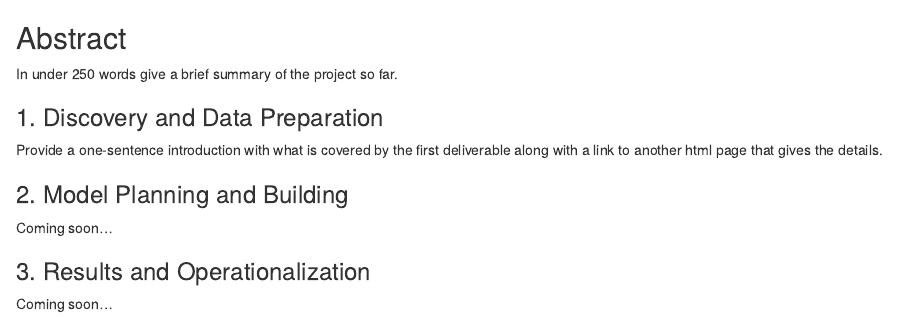
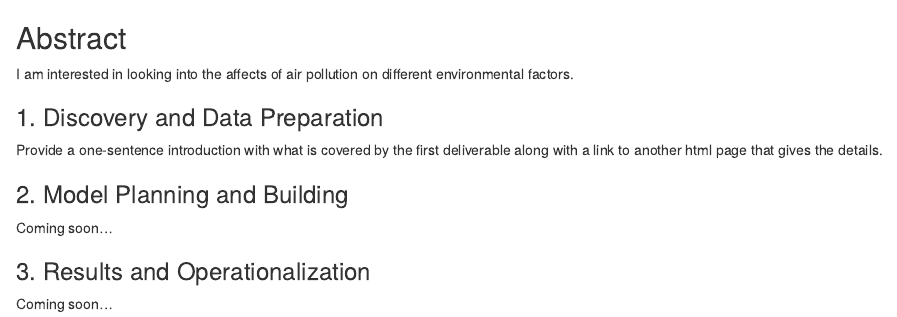
Before and after one commit to introdsci/DataScience-asheelamagwili, an R Markdown document (index.Rmd): the page in a window 1100 px wide, from its top. Rendered offline with R 4.5, knitr and Pandoc, with nearby package versions.

Commit message:
Abstract

```diff
--- a/index.Rmd
+++ b/index.Rmd
@@ -8,7 +8,7 @@ output:
 
 ## Abstract
 
-In under 250 words give a brief summary of the project so far.
+I am interested in looking into the affects of air pollution on different environmental factors.
 
 ### 1. Discovery and Data Preparation
 
```
